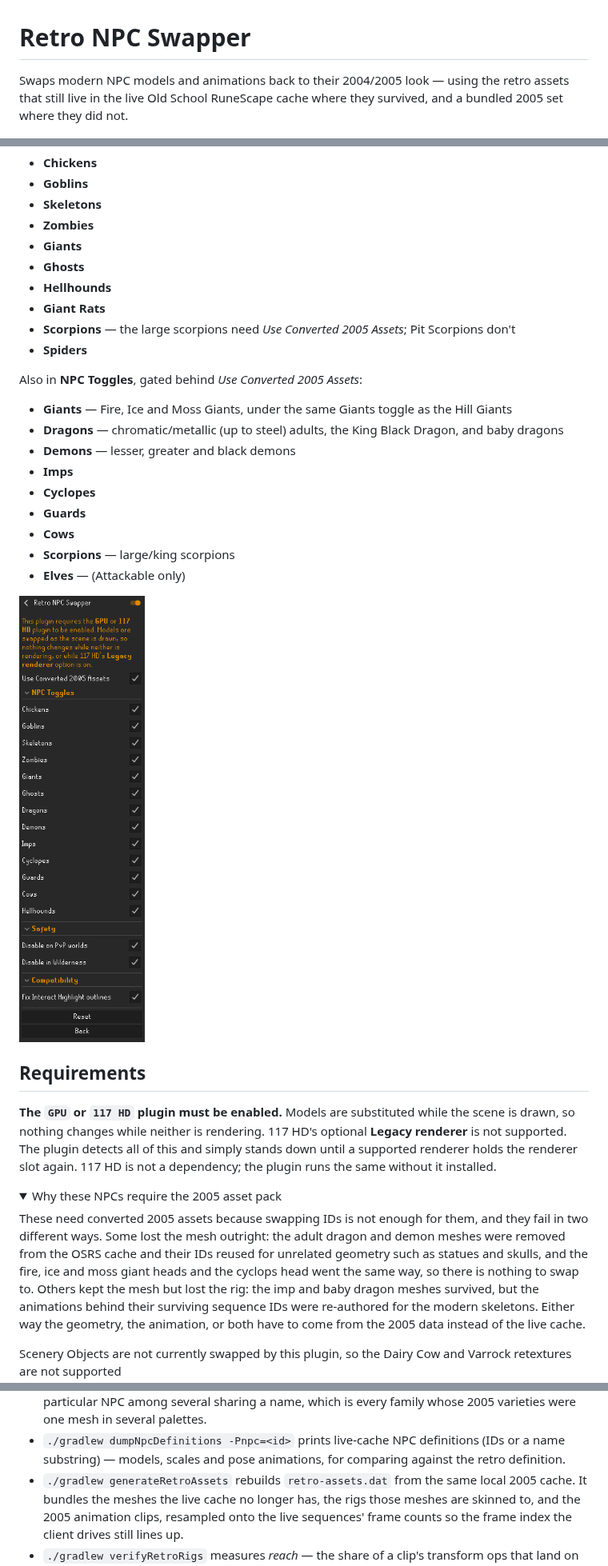
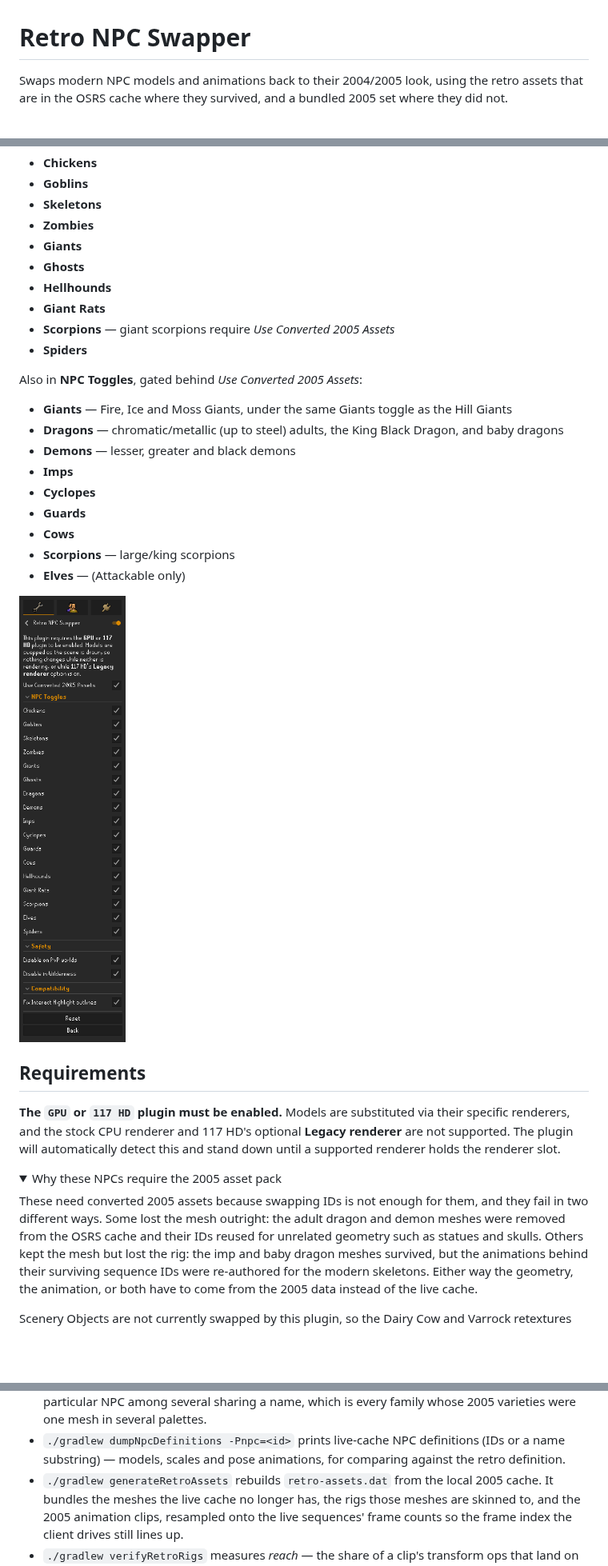
Before and after one commit to AJD-/RetroNPCSwapper, a Markdown page: README.md, 3 parts joined by grey strips. Shown at 80% size. GitHub-like rendering; pictures changed too: img/retronpcswapperconfig.png; folded sections open; blank space fills up the shorter version.

Commit message:
Update assets, config image, and README

```diff
--- a/README.md
+++ b/README.md
@@ -1,8 +1,7 @@
 # Retro NPC Swapper
 
-Swaps modern NPC models and animations back to their 2004/2005 look — using the retro assets that
-still live in the live Old School RuneScape cache where they survived, and a bundled 2005 set
-where they did not.
+Swaps modern NPC models and animations back to their 2004/2005 look, using the retro assets that
+are in the OSRS cache where they survived, and a bundled 2005 set where they did not.
 
 ![splash](img/retronpcswapper.png)
 
@@ -18,7 +17,7 @@ Each category can be toggled individually under **NPC Toggles** in the plugin co
 - **Ghosts**
 - **Hellhounds**
 - **Giant Rats**
-- **Scorpions** — the large scorpions need *Use Converted 2005 Assets*; Pit Scorpions don't
+- **Scorpions** — giant scorpions require *Use Converted 2005 Assets*
 - **Spiders**
 
 Also in **NPC Toggles**, gated behind *Use Converted 2005 Assets*:
@@ -37,18 +36,16 @@ Also in **NPC Toggles**, gated behind *Use Converted 2005 Assets*:
 
 ## Requirements
 
-**The `GPU` or `117 HD` plugin must be enabled.** Models are substituted while the scene is
-drawn, so nothing changes while neither is rendering. 117 HD's optional **Legacy renderer** is not
-supported. The plugin detects all of this and simply stands down until a supported renderer holds
-the renderer slot again. 117 HD is not a dependency; the plugin runs the same without it installed.
+**The `GPU` or `117 HD` plugin must be enabled.** Models are substituted via their specific renderers,
+and the stock CPU renderer and 117 HD's optional **Legacy renderer** are not supported. The plugin will
+automatically detect this and stand down until a supported renderer holds the renderer slot.
 
 <details>
 <summary>Why these NPCs require the 2005 asset pack</summary>
 
 These need converted 2005 assets because swapping IDs is not enough for them, and they fail in two
 different ways. Some lost the mesh outright: the adult dragon and demon meshes were removed from the
-OSRS cache and their IDs reused for unrelated geometry such as statues and skulls, and the fire, ice
-and moss giant heads and the cyclops head went the same way, so there is nothing to swap to. Others
+OSRS cache and their IDs reused for unrelated geometry such as statues and skulls. Others
 kept the mesh but lost the rig: the imp and baby dragon meshes survived, but the animations
 behind their surviving sequence IDs were re-authored for the modern skeletons. Either way the
 geometry, the animation, or both have to come from the 2005 data instead of the live cache.
@@ -126,7 +123,7 @@ utilizes the GPU or 117 HD renderer's draw callbacks.
   were one mesh in several palettes.
 - `./gradlew dumpNpcDefinitions -Pnpc=<id>` prints live-cache NPC definitions (IDs or a name
   substring) — models, scales and pose animations, for comparing against the retro definition.
-- `./gradlew generateRetroAssets` rebuilds `retro-assets.dat` from the same local 2005 cache. It
+- `./gradlew generateRetroAssets` rebuilds `retro-assets.dat` from the local 2005 cache. It
   bundles the meshes the live cache no longer has, the rigs those meshes are skinned to, and the
   2005 animation clips, resampled onto the live sequences' frame counts so the frame index the
   client drives still lines up.
```
Also changed, not shown: other parts of README.md (+1 -1 lines), 1 other file.
